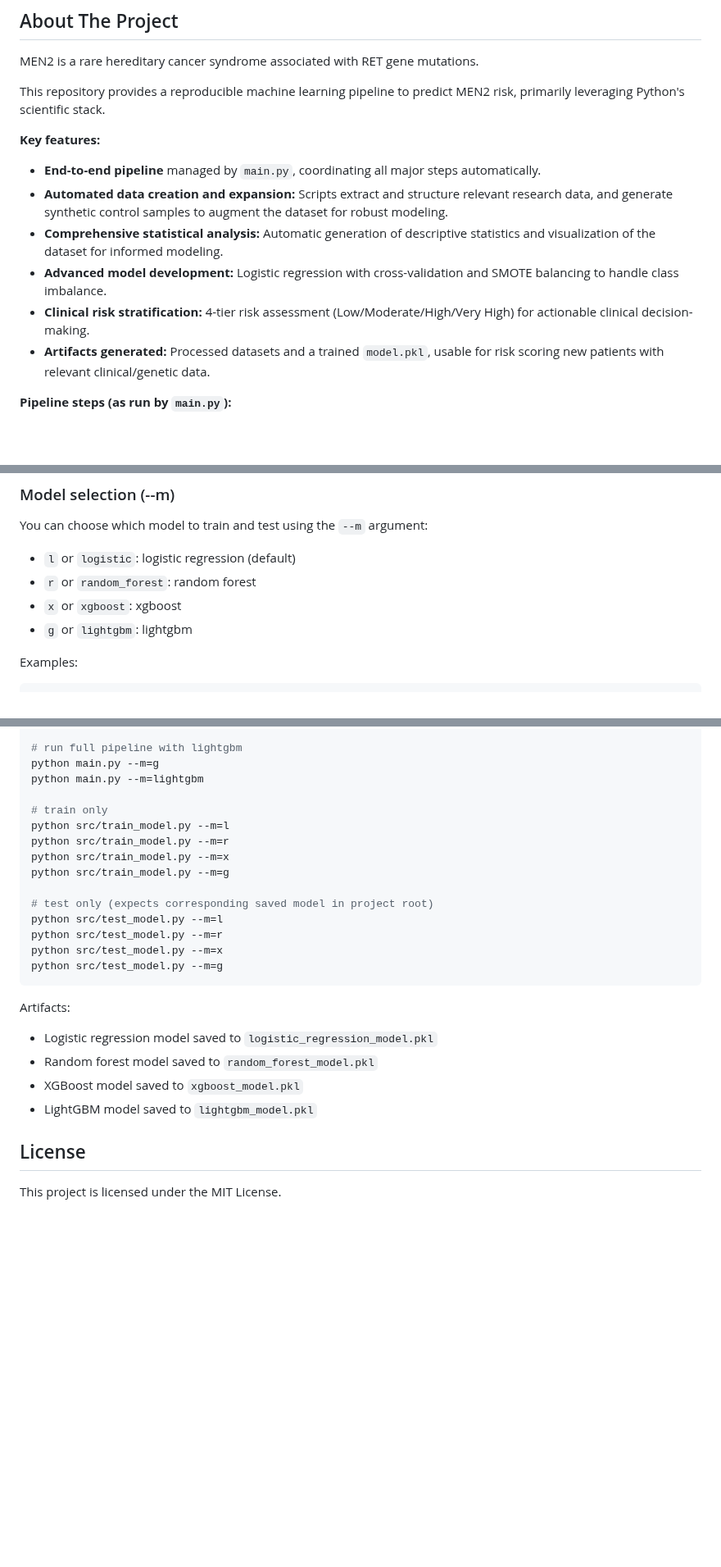
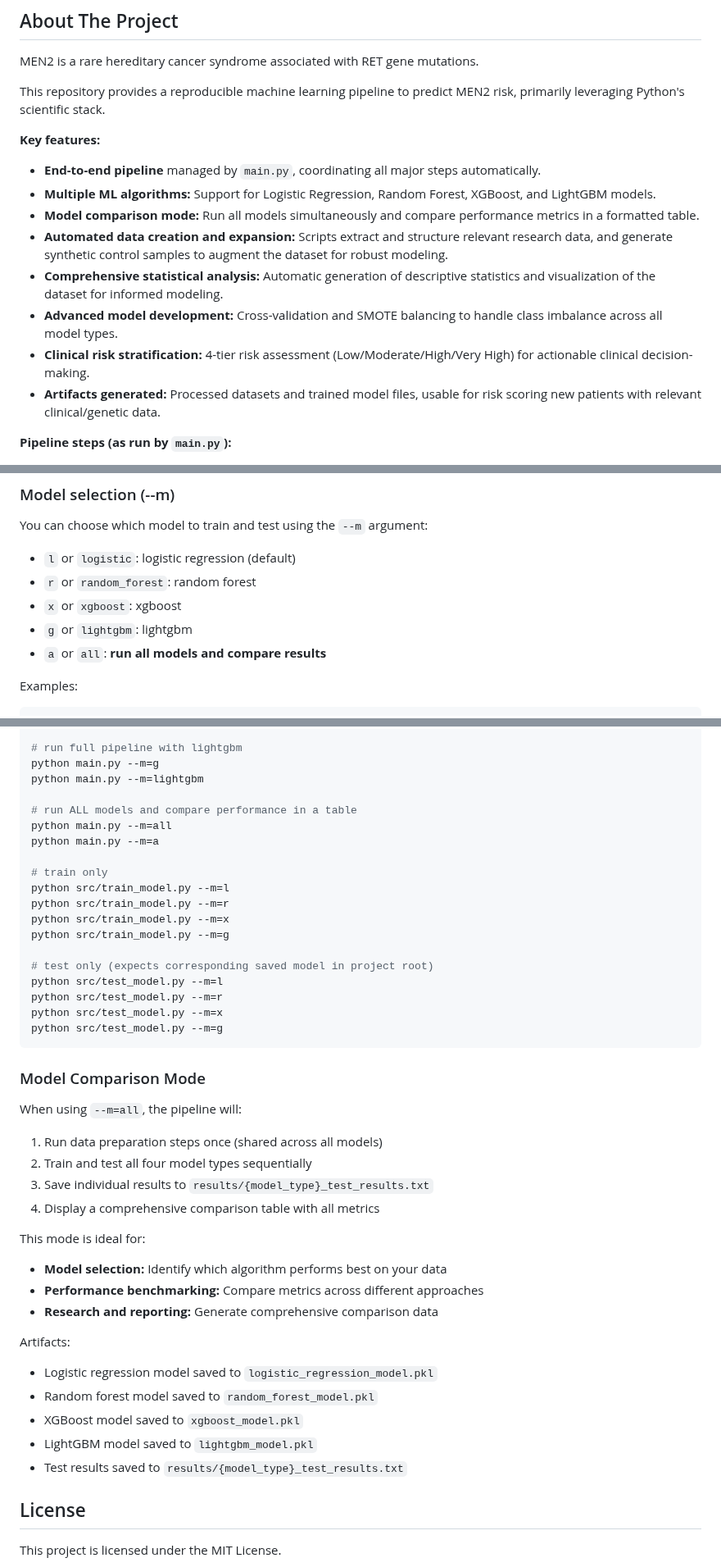
Before and after one commit to ArjunCodess/men2-predictor, a Markdown page: README.md, 3 parts joined by grey strips. Shown at 82% size. Drawn GitHub-style; blank space fills up the shorter version.

Commit message:
docs: update README to enhance model comparison features
- Added details about the new model comparison mode, allowing users to run all models simultaneously and compare performance metrics.
- Included examples for running the comparison mode using the `--m=all` and `--m=a` arguments.
- Updated descriptions of artifacts generated, including test results saved to specific files for better user guidance.

````diff
--- a/README.md
+++ b/README.md
@@ -21,11 +21,13 @@ This repository provides a reproducible machine learning pipeline to predict MEN
 
 **Key features:**
 - **End-to-end pipeline** managed by `main.py`, coordinating all major steps automatically.
+- **Multiple ML algorithms:** Support for Logistic Regression, Random Forest, XGBoost, and LightGBM models.
+- **Model comparison mode:** Run all models simultaneously and compare performance metrics in a formatted table.
 - **Automated data creation and expansion:** Scripts extract and structure relevant research data, and generate synthetic control samples to augment the dataset for robust modeling.
 - **Comprehensive statistical analysis:** Automatic generation of descriptive statistics and visualization of the dataset for informed modeling.
-- **Advanced model development:** Logistic regression with cross-validation and SMOTE balancing to handle class imbalance.
+- **Advanced model development:** Cross-validation and SMOTE balancing to handle class imbalance across all model types.
 - **Clinical risk stratification:** 4-tier risk assessment (Low/Moderate/High/Very High) for actionable clinical decision-making.
-- **Artifacts generated:** Processed datasets and a trained `model.pkl`, usable for risk scoring new patients with relevant clinical/genetic data.
+- **Artifacts generated:** Processed datasets and trained model files, usable for risk scoring new patients with relevant clinical/genetic data.
 
 **Pipeline steps (as run by `main.py`):**
 1. **create_datasets.py:** Extracts and formats case/control and RET K666N mutation data into CSVs (8 patients from 2 studies).
@@ -102,6 +104,7 @@ You can choose which model to train and test using the `--m` argument:
 - `r` or `random_forest`: random forest
 - `x` or `xgboost`: xgboost
 - `g` or `lightgbm`: lightgbm
+- `a` or `all`: **run all models and compare results**
 
 Examples:
 
@@ -123,6 +126,10 @@ python main.py --m=xgboost
 python main.py --m=g
 python main.py --m=lightgbm
 
+# run ALL models and compare performance in a table
+python main.py --m=all
+python main.py --m=a
+
 # train only
 python src/train_model.py --m=l
 python src/train_model.py --m=r
@@ -136,12 +143,26 @@ python src/test_model.py --m=x
 python src/test_model.py --m=g
 ```
 
+### Model Comparison Mode
+
+When using `--m=all`, the pipeline will:
+1. Run data preparation steps once (shared across all models)
+2. Train and test all four model types sequentially
+3. Save individual results to `results/{model_type}_test_results.txt`
+4. Display a comprehensive comparison table with all metrics
+
+This mode is ideal for:
+- **Model selection:** Identify which algorithm performs best on your data
+- **Performance benchmarking:** Compare metrics across different approaches
+- **Research and reporting:** Generate comprehensive comparison data
+
 Artifacts:
 
 - Logistic regression model saved to `logistic_regression_model.pkl`
 - Random forest model saved to `random_forest_model.pkl`
 - XGBoost model saved to `xgboost_model.pkl`
 - LightGBM model saved to `lightgbm_model.pkl`
+- Test results saved to `results/{model_type}_test_results.txt`
 
 ## License
 
````
